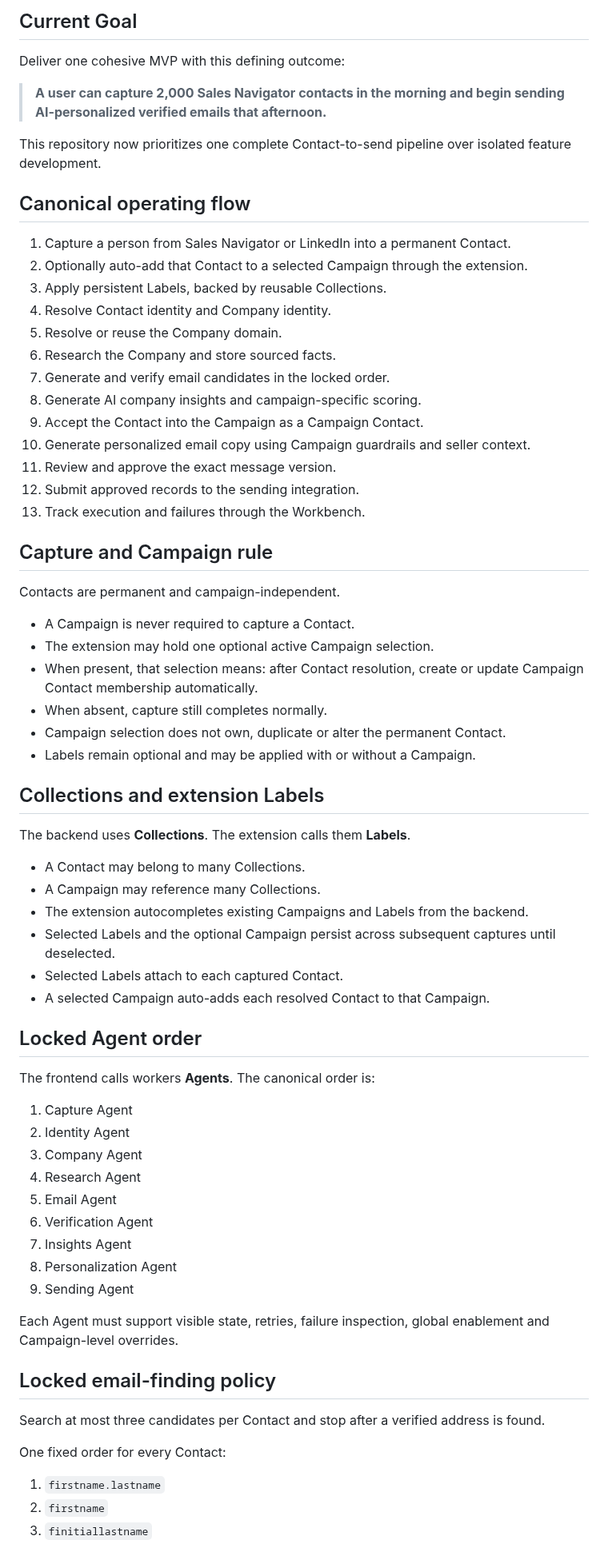
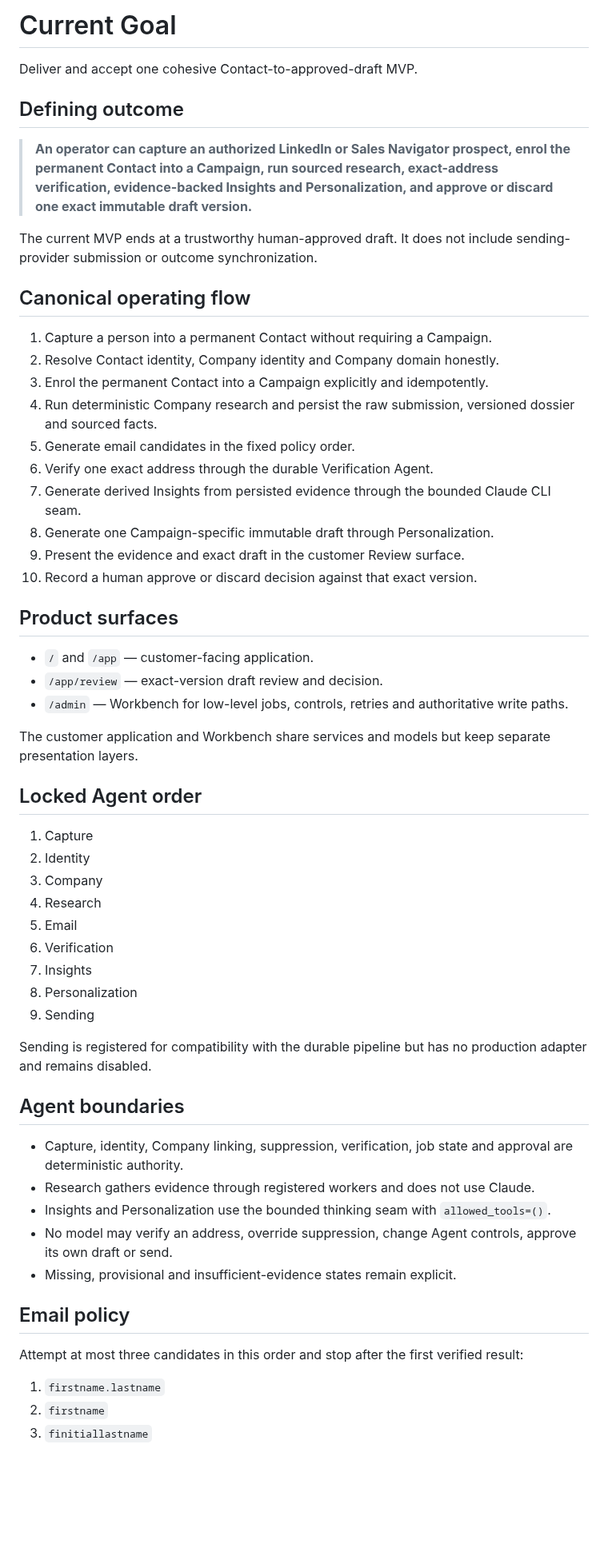
Before and after one commit to sahilaaron/vmr-outbound, a Markdown page: docs/GOAL.md, the part around one of its changes. Shown at 80% size. Drawn GitHub-style; blank space fills up the shorter version.

Commit message:
Set the current MVP boundary at human-approved drafts

```diff
--- a/docs/GOAL.md
+++ b/docs/GOAL.md
@@ -1,70 +1,59 @@
-## Current Goal
+# Current Goal
 
-Deliver one cohesive MVP with this defining outcome:
+Deliver and accept one cohesive Contact-to-approved-draft MVP.
 
-> **A user can capture 2,000 Sales Navigator contacts in the morning and begin sending AI-personalized verified emails that afternoon.**
+## Defining outcome
 
-This repository now prioritizes one complete Contact-to-send pipeline over isolated feature development.
+> **An operator can capture an authorized LinkedIn or Sales Navigator prospect, enrol the permanent Contact into a Campaign, run sourced research, exact-address verification, evidence-backed Insights and Personalization, and approve or discard one exact immutable draft version.**
+
+The current MVP ends at a trustworthy human-approved draft. It does not include sending-provider submission or outcome synchronization.
 
 ## Canonical operating flow
 
-1. Capture a person from Sales Navigator or LinkedIn into a permanent Contact.
-2. Optionally auto-add that Contact to a selected Campaign through the extension.
-3. Apply persistent Labels, backed by reusable Collections.
-4. Resolve Contact identity and Company identity.
-5. Resolve or reuse the Company domain.
-6. Research the Company and store sourced facts.
-7. Generate and verify email candidates in the locked order.
-8. Generate AI company insights and campaign-specific scoring.
-9. Accept the Contact into the Campaign as a Campaign Contact.
-10. Generate personalized email copy using Campaign guardrails and seller context.
-11. Review and approve the exact message version.
-12. Submit approved records to the sending integration.
-13. Track execution and failures through the Workbench.
+1. Capture a person into a permanent Contact without requiring a Campaign.
+2. Resolve Contact identity, Company identity and Company domain honestly.
+3. Enrol the permanent Contact into a Campaign explicitly and idempotently.
+4. Run deterministic Company research and persist the raw submission, versioned dossier and sourced facts.
+5. Generate email candidates in the fixed policy order.
+6. Verify one exact address through the durable Verification Agent.
+7. Generate derived Insights from persisted evidence through the bounded Claude CLI seam.
+8. Generate one Campaign-specific immutable draft through Personalization.
+9. Present the evidence and exact draft in the customer Review surface.
+10. Record a human approve or discard decision against that exact version.
 
-## Capture and Campaign rule
+## Product surfaces
 
-Contacts are permanent and campaign-independent.
+- `/` and `/app` — customer-facing application.
+- `/app/review` — exact-version draft review and decision.
+- `/admin` — Workbench for low-level jobs, controls, retries and authoritative write paths.
 
-- A Campaign is never required to capture a Contact.
-- The extension may hold one optional active Campaign selection.
-- When present, that selection means: after Contact resolution, create or update Campaign Contact membership automatically.
-- When absent, capture still completes normally.
-- Campaign selection does not own, duplicate or alter the permanent Contact.
-- Labels remain optional and may be applied with or without a Campaign.
-
-## Collections and extension Labels
-
-The backend uses **Collections**. The extension calls them **Labels**.
-
-- A Contact may belong to many Collections.
-- A Campaign may reference many Collections.
-- The extension autocompletes existing Campaigns and Labels from the backend.
-- Selected Labels and the optional Campaign persist across subsequent captures until deselected.
-- Selected Labels attach to each captured Contact.
-- A selected Campaign auto-adds each resolved Contact to that Campaign.
+The customer application and Workbench share services and models but keep separate presentation layers.
 
 ## Locked Agent order
 
-The frontend calls workers **Agents**. The canonical order is:
+1. Capture
+2. Identity
+3. Company
+4. Research
+5. Email
+6. Verification
+7. Insights
+8. Personalization
+9. Sending
 
-1. Capture Agent
-2. Identity Agent
-3. Company Agent
-4. Research Agent
-5. Email Agent
-6. Verification Agent
-7. Insights Agent
-8. Personalization Agent
-9. Sending Agent
+Sending is registered for compatibility with the durable pipeline but has no production adapter and remains disabled.
 
-Each Agent must support visible state, retries, failure inspection, global enablement and Campaign-level overrides.
+## Agent boundaries
 
-## Locked email-finding policy
+- Capture, identity, Company linking, suppression, verification, job state and approval are deterministic authority.
+- Research gathers evidence through registered workers and does not use Claude.
+- Insights and Personalization use the bounded thinking seam with `allowed_tools=()`.
+- No model may verify an address, override suppression, change Agent controls, approve its own draft or send.
+- Missing, provisional and insufficient-evidence states remain explicit.
 
-Search at most three candidates per Contact and stop after a verified address is found.
+## Email policy
 
-One fixed order for every Contact:
+Attempt at most three candidates in this order and stop after the first verified result:
 
 1. `firstname.lastname`
 2. `firstname`
```
Also changed, not shown: other parts of docs/GOAL.md (+47 -87 lines).
